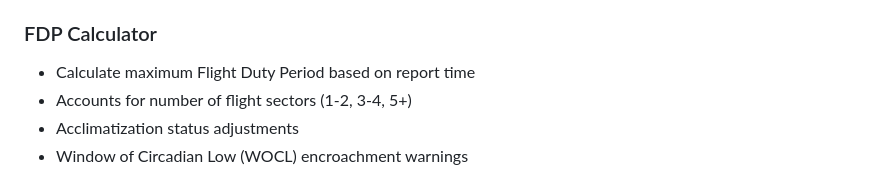
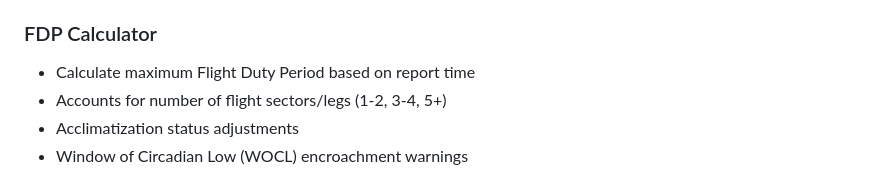
Before and after one commit to MrMartellato/ACP700-Duty-Manager, a Markdown page: README.md, the part around the change. Rendered like a GitHub page.

```diff
--- a/README.md
+++ b/README.md
@@ -8,7 +8,7 @@ A web-based Flight Duty Period (FDP) calculator and compliance tracker for Canad
 
 ### FDP Calculator
 - Calculate maximum Flight Duty Period based on report time
-- Accounts for number of flight sectors (1-2, 3-4, 5+)
+- Accounts for number of flight sectors/legs (1-2, 3-4, 5+)
 - Acclimatization status adjustments
 - Window of Circadian Low (WOCL) encroachment warnings
 
```
